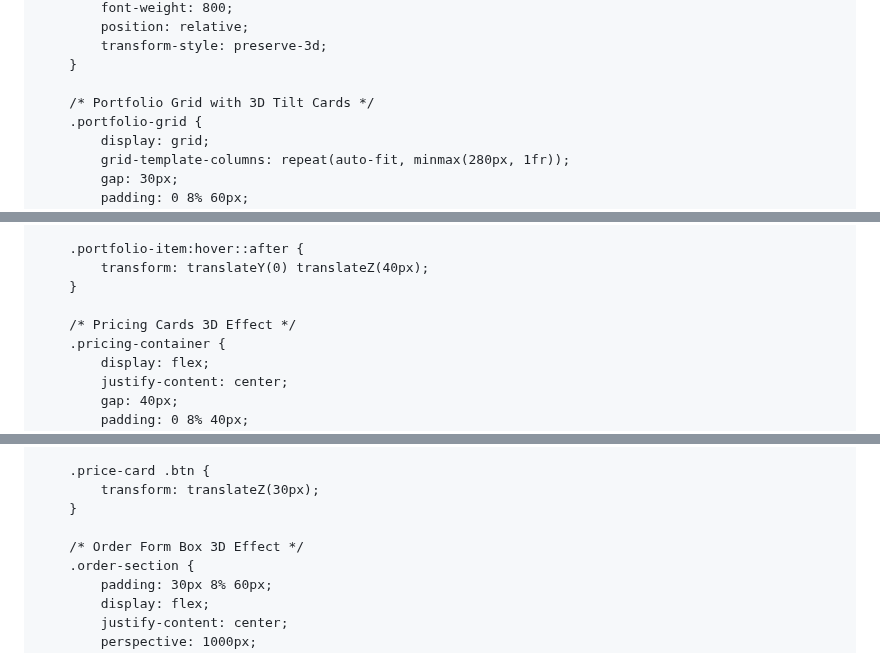
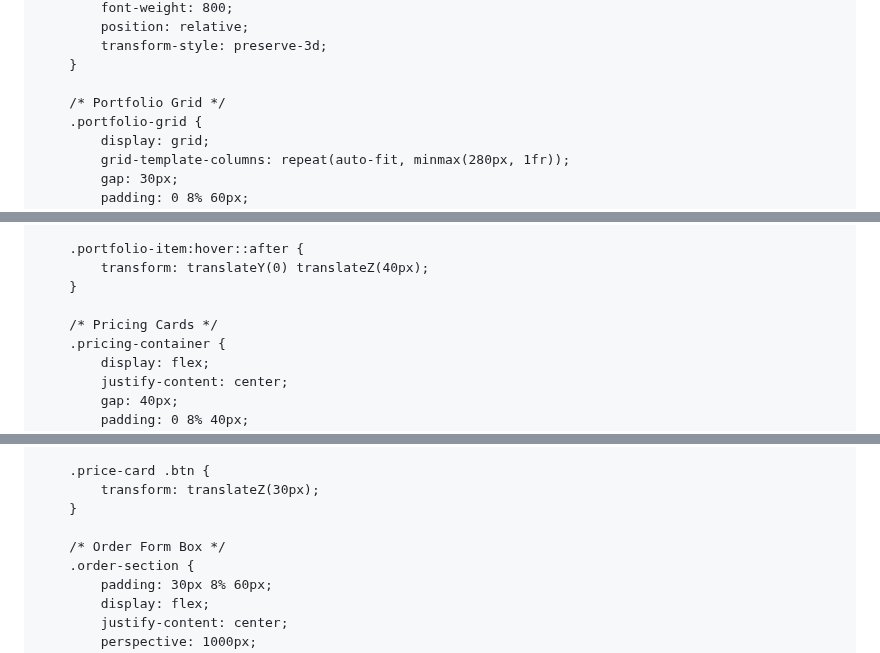
Before and after one commit to devartsx/Devverma, a Markdown page: README.md, 3 parts joined by grey strips. Rendered like a GitHub page.

```diff
--- a/README.md
+++ b/README.md
@@ -274,7 +275,7 @@
             transform-style: preserve-3d;
         }
 
-        /* Portfolio Grid with 3D Tilt Cards */
+        /* Portfolio Grid */
         .portfolio-grid {
             display: grid;
             grid-template-columns: repeat(auto-fit, minmax(280px, 1fr));
@@ -333,7 +334,7 @@
             transform: translateY(0) translateZ(40px);
         }
 
-        /* Pricing Cards 3D Effect */
+        /* Pricing Cards */
         .pricing-container {
             display: flex;
             justify-content: center;
@@ -394,7 +395,7 @@
             transform: translateZ(30px);
         }
 
-        /* Order Form Box 3D Effect */
+        /* Order Form Box */
         .order-section {
             padding: 30px 8% 60px;
             display: flex;
```
Also changed, not shown: other parts of README.md (+7 -6 lines).
